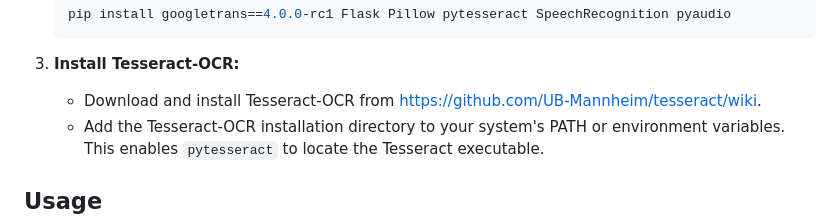
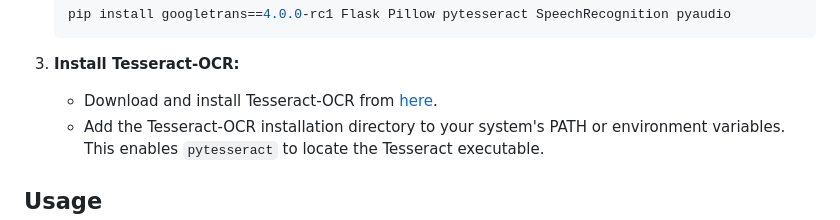
Before and after one commit to Deepak250104/Language_Translator, a Markdown page: README.md, the part around the change. GitHub-like rendering.

```diff
--- a/README.md
+++ b/README.md
@@ -49,7 +49,7 @@ All methods utilize the Google Translate API (via `googletrans`) for accurate an
 
 3.  **Install Tesseract-OCR:**
 
-    * Download and install Tesseract-OCR from [https://github.com/UB-Mannheim/tesseract/wiki](https://github.com/UB-Mannheim/tesseract/wiki).
+    * Download and install Tesseract-OCR from [here](https://github.com/UB-Mannheim/tesseract/wiki).
     * Add the Tesseract-OCR installation directory to your system's PATH or environment variables. This enables `pytesseract` to locate the Tesseract executable.
 
 ## Usage
```
